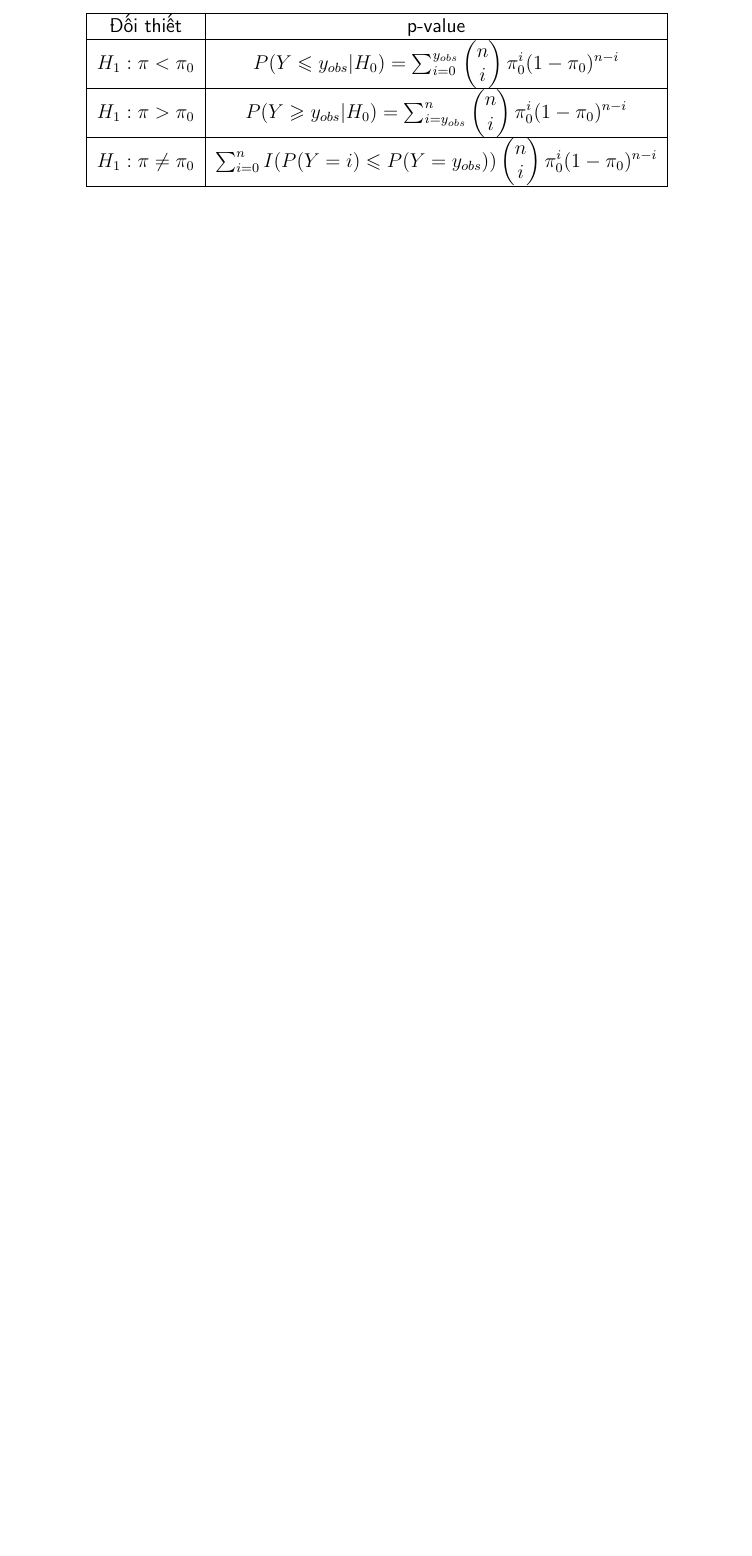
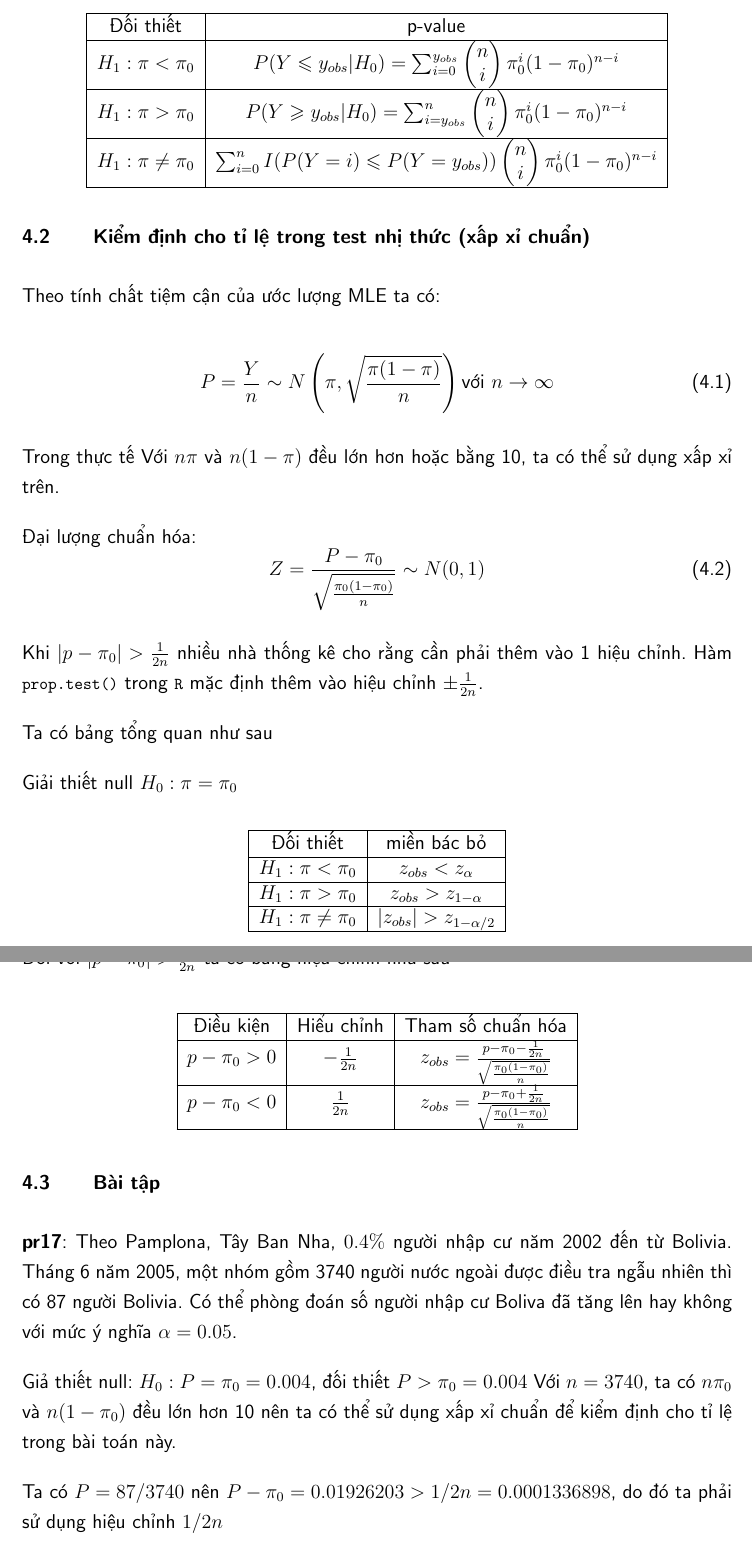
Before and after one commit to batman0911/report_hypothesis, a LaTeX thesis (latex/main.tex, which reads latex/sections/04_Hypothesis_Test_Propotion.tex): part of page 15 of 17 before the commit and two parts of pages 15 and 16 of 19 after it, the two joined at a grey line, cut so that both start at the same text, the shorter picture padded with empty space. Compiled offline with pdfLaTeX.

Commit message:
hypo for proportion

```diff
--- a/latex/sections/04_Hypothesis_Test_Propotion.tex
+++ b/latex/sections/04_Hypothesis_Test_Propotion.tex
@@ -27,3 +27,66 @@ Ta có 3 đối thiết ứng với công thức p-value tương ứng như sau:
         \hline
     \end{tabular}
 \end{center}
+
+\section{Kiểm định cho tỉ lệ trong test nhị thức (xấp xỉ chuẩn)}
+Theo tính chất tiệm cận của ước lượng MLE ta có:
+
+\begin{equation}
+    P = \frac{Y}{n} \sim N\left( \pi, \sqrt{\frac{\pi(1 - \pi)}{n}} \right) \text{với } n \to \infty
+\end{equation}
+
+Trong thực tế Với $n\pi$ và $n(1 - \pi)$ đều lớn hơn hoặc bằng 10, ta có thể sử dụng xấp xỉ trên.
+
+Đại lượng chuẩn hóa:
+\begin{equation}
+    Z = \frac{P - \pi_0}{\sqrt{\frac{\pi_0(1 - \pi_0)}{n}}} \sim N(0, 1)
+\end{equation}
+
+Khi $|p - \pi_0| > \frac{1}{2n}$ nhiều nhà thống kê cho rằng cần phải thêm vào 1 hiệu chỉnh.
+Hàm \lstinline{prop.test()} trong \lstinline{R} mặc định thêm vào hiệu chỉnh $\pm \frac{1}{2n}$.
+
+Ta có bảng tổng quan như sau
+
+Giải thiết null $H_0: \pi = \pi_0$
+
+\begin{center}
+    \begin{tabular}{| c | c |}
+        \hline
+        Đối thiết & miền bác bỏ \\
+        \hline
+        $H_1: \pi < \pi_0$ & $z_{obs} < z_\alpha$ \\
+        \hline
+        $H_1: \pi > \pi_0$ & $z_{obs} > z_{1 - \alpha}$ \\
+        \hline
+        $H_1: \pi \neq \pi_0$ & $|z_{obs}| > z_{1 - \alpha / 2}$ \\
+        \hline
+    \end{tabular}
+\end{center}
+
+Đối với $|p - \pi_0| > \frac{1}{2n}$ ta có bảng hiệu chỉnh như sau
+
+\begin{center}
+    \begin{tabular}{| c | c | c |}
+        \hline
+        Điều kiện & Hiểu chỉnh & Tham số chuẩn hóa\\
+        \hline
+        $p - \pi_0 > 0$ & $-\frac{1}{2n}$ & $z_{obs} = \frac{p - \pi_0 -
+        \frac{1}{2n}}{\sqrt{\frac{\pi_0(1 - \pi_0)}{n}}}$ \\
+        \hline
+        $p - \pi_0 < 0$ & $\frac{1}{2n}$ & $z_{obs} = \frac{p - \pi_0 +
+        \frac{1}{2n}}{\sqrt{\frac{\pi_0(1 - \pi_0)}{n}}}$ \\
+        \hline
+    \end{tabular}
+\end{center}
+
+\section{Bài tập}
+
+\textbf{pr17}: Theo Pamplona, Tây Ban Nha, $0.4\%$ người nhập cư năm 2002 đến từ Bolivia.
+Tháng 6 năm 2005, một nhóm gồm 3740 người nước ngoài được điều tra ngẫu nhiên thì có 87 người
+Bolivia. Có thể phòng đoán số người nhập cư Boliva đã tăng lên hay không với mức ý nghĩa $\alpha = 0.05$.
+
+Giả thiết null: $H_0: P = \pi_0 = 0.004$, đối thiết $P > \pi_0 = 0.004$
+Với $n = 3740$, ta có $n\pi_0$ và $n(1 - \pi_0)$ đều lớn hơn 10 nên ta có thể sử dụng xấp xỉ chuẩn
+để kiểm định cho tỉ lệ trong bài toán này.
+
+Ta có $P = 87/3740$ nên $P - \pi_0 = 0.01926203 > 1/2n = 0.0001336898$, do đó ta phải sử dụng hiệu chỉnh $1/2n$
```
Also changed, not shown: latex/sections/02_Hypothesis_Test_Mean.tex (+54 -25 lines), latex/sections/04_Hypothesis_Test_Propotion.tex (32 more changed lines).
